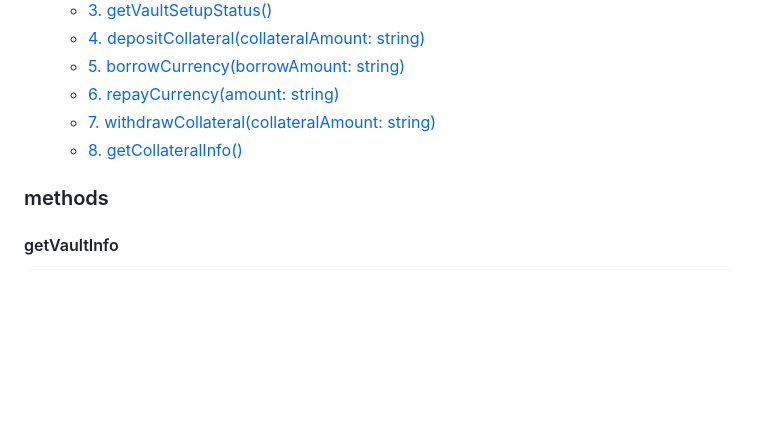
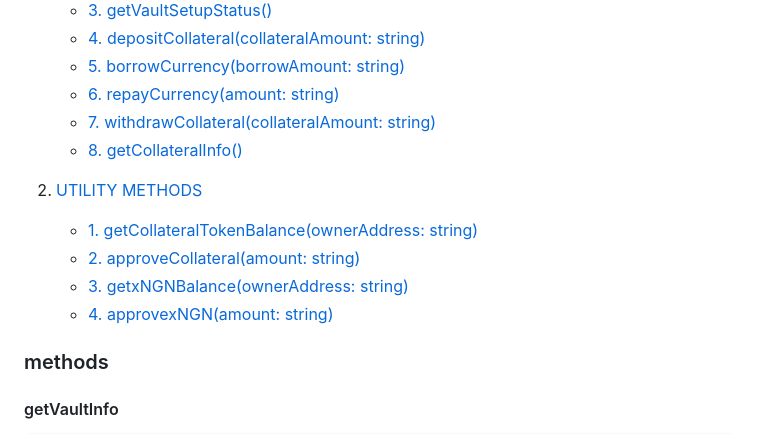
Before and after one commit to Descent-Collective/descent-sdk, a Markdown page: README.md, the part around the change printed below. GitHub-like rendering; blank space fills up the shorter version.

```diff
--- a/README.md
+++ b/README.md
@@ -141,6 +141,12 @@ const descent = await Descent.create('https', {
    - [7. withdrawCollateral(collateralAmount: string)](#withdrawcollateral)
    - [8. getCollateralInfo()](#getcollateralinfo)
 
+2. [UTILITY METHODS](#utilities)
+   - [1. getCollateralTokenBalance(ownerAddress: string)](#getCollateralTokenBalance)
+   - [2. approveCollateral(amount: string)](#approveCollateral)
+   - [3. getxNGNBalance(ownerAddress: string)](#getxNGNBalance)
+   - [4. approvexNGN(amount: string)](#approvexNGN)
+
 ### methods
 
 #### getVaultInfo
```
Also changed, not shown: other parts of README.md (+70 -0 lines).
